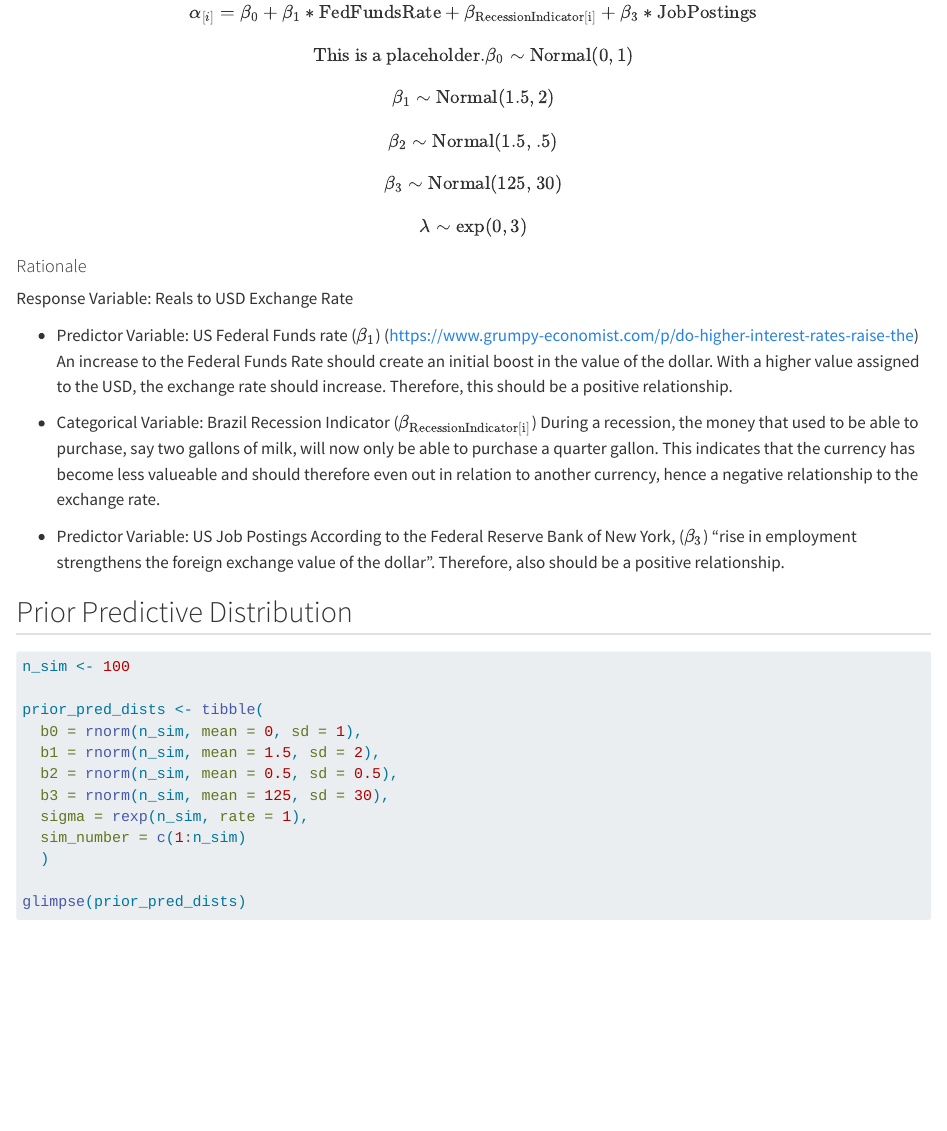
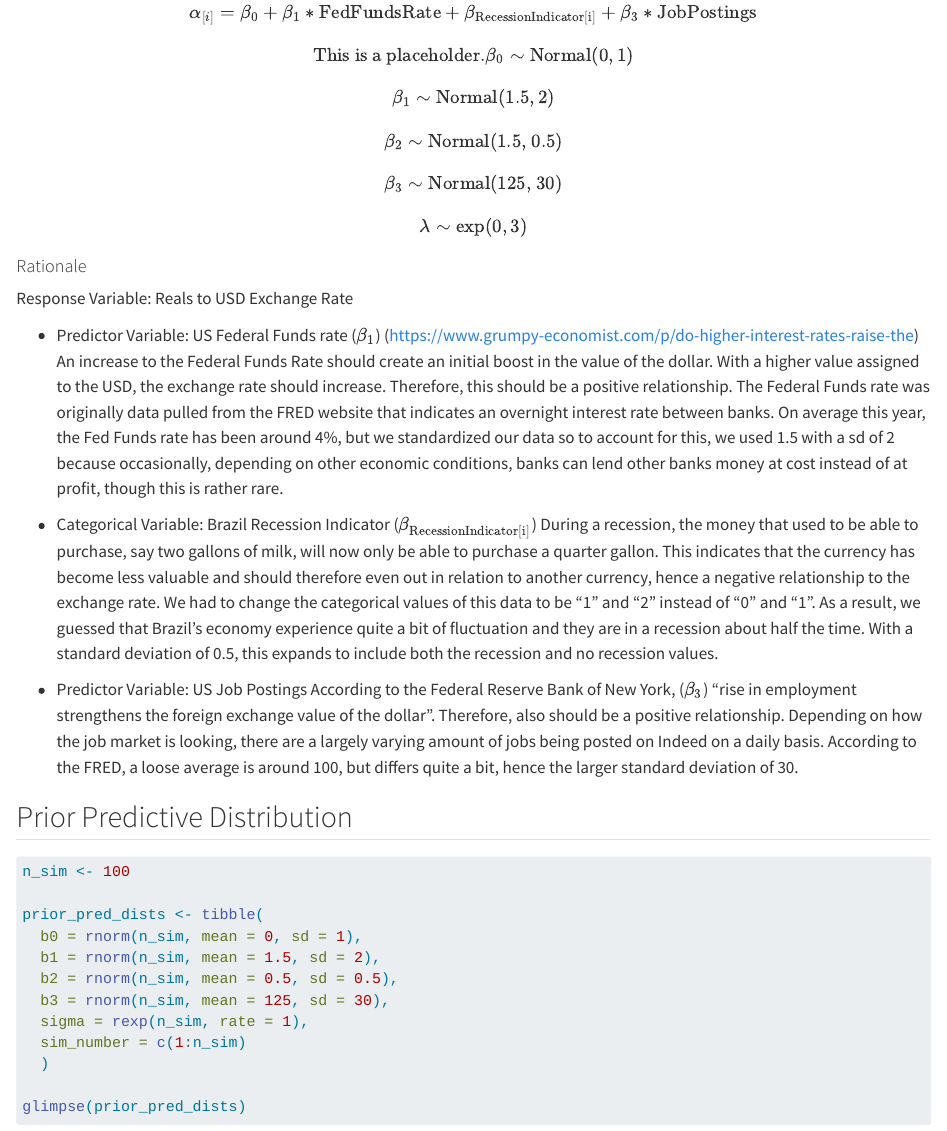
Before and after one commit to hjyi01/STAT341, a Quarto document (Milestone_3.qmd): the page in a window 1100 px wide, from 1870 px down. Rendered offline with R 4.5, knitr and Pandoc in place of Quarto, with nearby package versions; code that draws random numbers runs with fixed seeds of ours; some code elsewhere in the file could not run offline.

Commit message:
Numeric explanation for priors updated

```diff
--- a/Milestone_3.qmd
+++ b/Milestone_3.qmd
@@ -95,7 +95,7 @@ $$
 $$
 
 $$
-\beta_2\sim\text{Normal(1.5, .5)}
+\beta_2\sim\text{Normal(1.5, 0.5)}
 $$
 
 $$
@@ -110,11 +110,11 @@ $$
 
 Response Variable: Reals to USD Exchange Rate
 
--   Predictor Variable: US Federal Funds rate ($\beta_1$) (https://www.grumpy-economist.com/p/do-higher-interest-rates-raise-the) An increase to the Federal Funds Rate should create an initial boost in the value of the dollar. With a higher value assigned to the USD, the exchange rate should increase. Therefore, this should be a positive relationship.
+-   Predictor Variable: US Federal Funds rate ($\beta_1$) (https://www.grumpy-economist.com/p/do-higher-interest-rates-raise-the) An increase to the Federal Funds Rate should create an initial boost in the value of the dollar. With a higher value assigned to the USD, the exchange rate should increase. Therefore, this should be a positive relationship. The Federal Funds rate was originally data pulled from the FRED website that indicates an overnight interest rate between banks. On average this year, the Fed Funds rate has been around 4%, but we standardized our data so to account for this, we used 1.5 with a sd of 2 because occasionally, depending on other economic conditions, banks can lend other banks money at cost instead of at profit, though this is rather rare.
 
--   Categorical Variable: Brazil Recession Indicator ($\beta_{\text{RecessionIndicator[i]}}$) During a recession, the money that used to be able to purchase, say two gallons of milk, will now only be able to purchase a quarter gallon. This indicates that the currency has become less valueable and should therefore even out in relation to another currency, hence a negative relationship to the exchange rate.
+-   Categorical Variable: Brazil Recession Indicator ($\beta_{\text{RecessionIndicator[i]}}$) During a recession, the money that used to be able to purchase, say two gallons of milk, will now only be able to purchase a quarter gallon. This indicates that the currency has become less valuable and should therefore even out in relation to another currency, hence a negative relationship to the exchange rate. We had to change the categorical values of this data to be "1" and "2" instead of "0" and "1". As a result, we guessed that Brazil's economy experience quite a bit of fluctuation and they are in a recession about half the time. With a standard deviation of 0.5, this expands to include both the recession and no recession values.
 
--   Predictor Variable: US Job Postings According to the Federal Reserve Bank of New York, ($\beta_3$) "rise in employment strengthens the foreign exchange value of the dollar". Therefore, also should be a positive relationship.
+-   Predictor Variable: US Job Postings According to the Federal Reserve Bank of New York, ($\beta_3$) "rise in employment strengthens the foreign exchange value of the dollar". Therefore, also should be a positive relationship. Depending on how the job market is looking, there are a largely varying amount of jobs being posted on Indeed on a daily basis. According to the FRED, a loose average is around 100, but differs quite a bit, hence the larger standard deviation of 30.
 
 ## Prior Predictive Distribution
 
```
